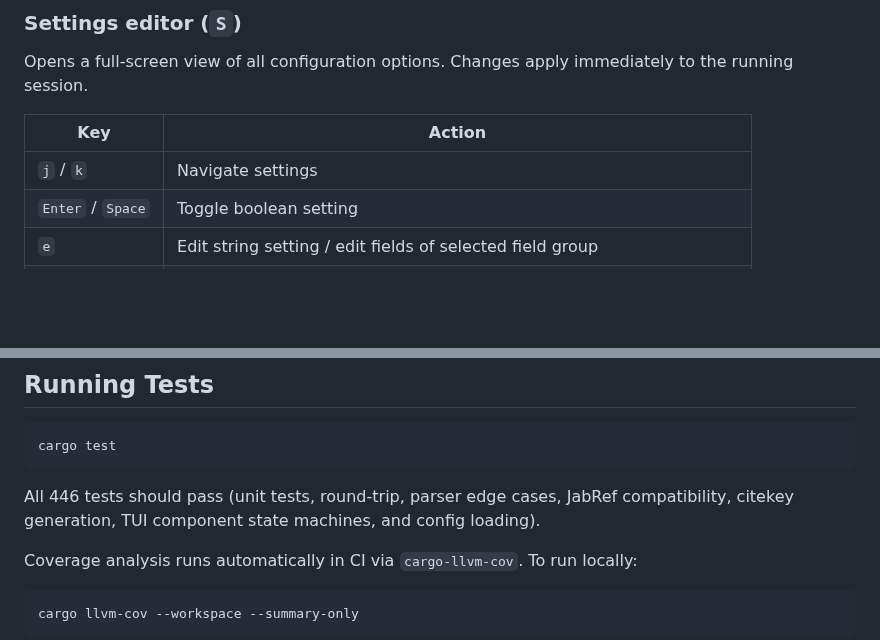
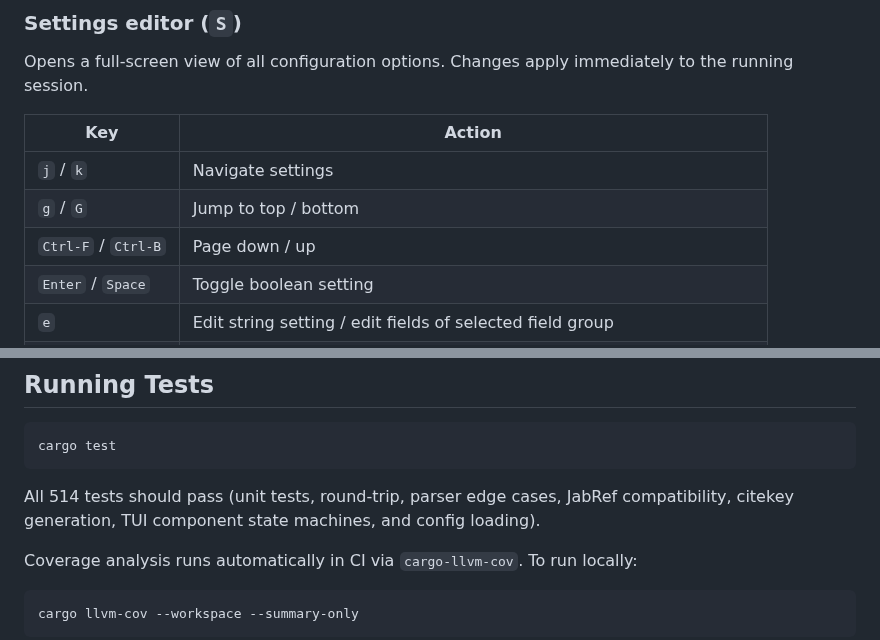
Before and after one commit to jkulesza/bibtui, a Markdown page: README.md, 2 parts joined by grey strips. GitHub-like rendering; blank space fills up the shorter version.

````diff
--- a/README.md
+++ b/README.md
@@ -168,6 +171,8 @@ Opens a full-screen view of all configuration options. Changes apply immediately
 | Key | Action |
 |-----|--------|
 | `j` / `k` | Navigate settings |
+| `g` / `G` | Jump to top / bottom |
+| `Ctrl-F` / `Ctrl-B` | Page down / up |
 | `Enter` / `Space` | Toggle boolean setting |
 | `e` | Edit string setting / edit fields of selected field group |
 | `r` | Rename selected field group |
@@ -282,7 +287,7 @@ See `bibtui.yaml.example` for all options including columns, citekey templates,
 cargo test
 ```
 
-All 446 tests should pass (unit tests, round-trip, parser edge cases, JabRef compatibility, citekey generation, TUI component state machines, and config loading).
+All 514 tests should pass (unit tests, round-trip, parser edge cases, JabRef compatibility, citekey generation, TUI component state machines, and config loading).
 
 Coverage analysis runs automatically in CI via `cargo-llvm-cov`. To run locally:
 
````
Also changed, not shown: other parts of README.md (+4 -1 lines), assets/screenshot.png, 8 other files.
